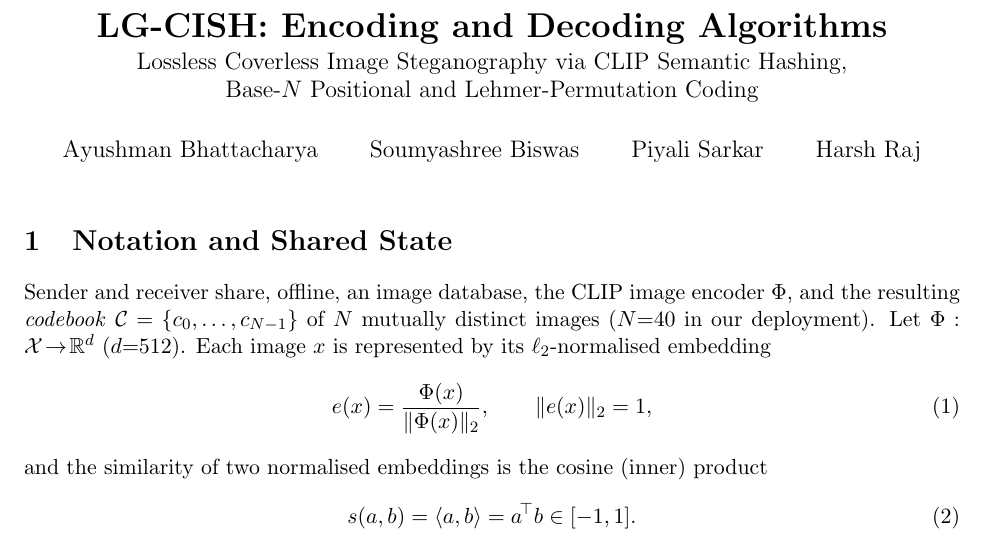
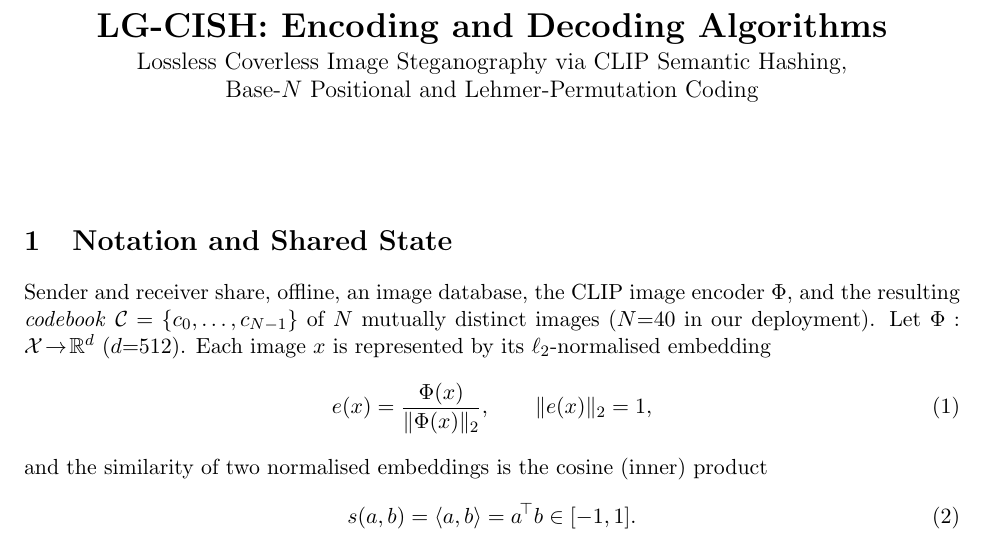
Before and after one commit to Circuit-Overtime/LG-CISH, a LaTeX document (paper/lgcish_algorithms.tex): part of page 1 of 4, cut so that both start at the same text. Compiled offline with pdfLaTeX.

Commit message:
attached document alternatives

```diff
--- a/paper/lgcish_algorithms.tex
+++ b/paper/lgcish_algorithms.tex
@@ -32,7 +32,7 @@
 \title{\textbf{LG-CISH: Encoding and Decoding Algorithms}\\[2pt]
 \large Lossless Coverless Image Steganography via CLIP Semantic Hashing,\\
 Base-$N$ Positional and Lehmer-Permutation Coding}
-\author{Ayushman Bhattacharya \and Soumyashree Biswas \and Piyali Sarkar \and Harsh Raj}
+\author{}
 \date{}
 
 \begin{document}
```
Also changed, not shown: paper/lgcish_results.tex (+1 -1 lines), paper/lgcish_algorithms.pdf, 1 other file.
